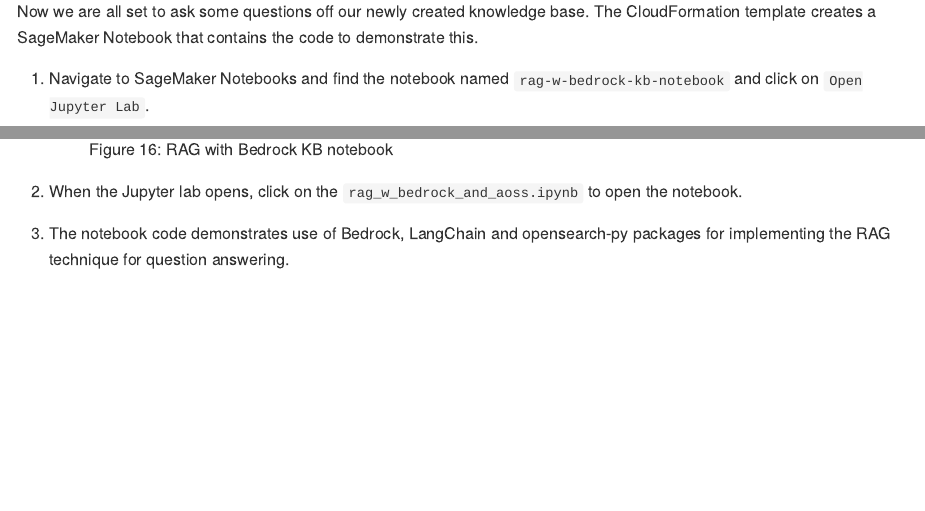
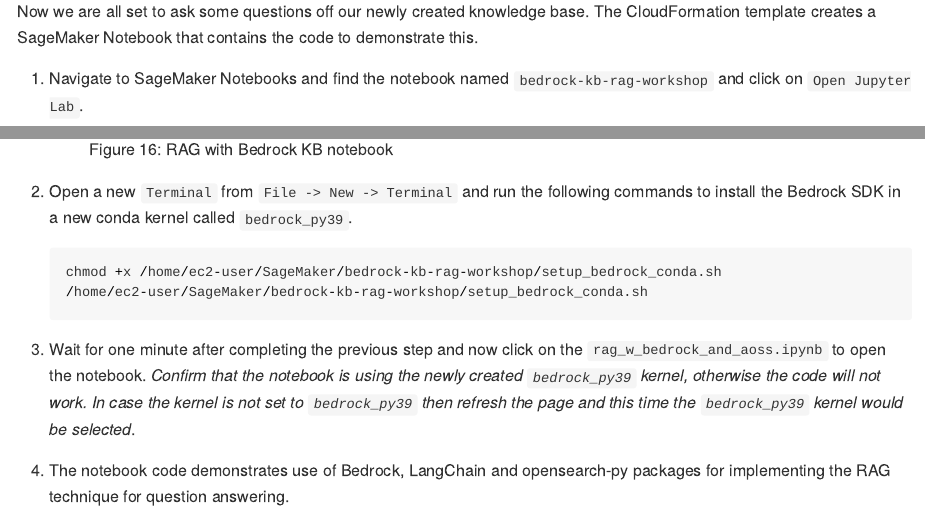
Before and after one commit to aws-samples/bedrock-kb-rag-workshop, a Quarto document (blog_post.qmd): the page in a window 1100 px wide, from 9780 px down, and a second part further down, joined at a grey line. The pictures show the output file blog_post.md that the author committed with the source, drawn offline in the style of GitHub; long lines of code are wrapped.

Commit message:
blog text update

````diff
--- a/blog_post.qmd
+++ b/blog_post.qmd
@@ -162,11 +162,18 @@
 
 Now we are all set to ask some questions off our newly created knowledge base. The CloudFormation template creates a SageMaker Notebook that contains the code to demonstrate this.
 
-1. Navigate to SageMaker Notebooks and find the notebook named `rag-w-bedrock-kb-notebook` and click on `Open Jupyter Lab`.
+1. Navigate to SageMaker Notebooks and find the notebook named `bedrock-kb-rag-workshop` and click on `Open Jupyter Lab`.
 
     ![RAG with Bedrock KB notebook](img/sm1.jpg){#fig-rag-w-br-nb}
 
-1. When the Jupyter lab opens, click on the `rag_w_bedrock_and_aoss.ipynb` to open the notebook.
+1. Open a new `Terminal` from `File -> New -> Terminal` and run the following commands to install the Bedrock SDK in a new conda kernel called `bedrock_py39`.
+
+    ```{.python}
+    chmod +x /home/ec2-user/SageMaker/bedrock-kb-rag-workshop/setup_bedrock_conda.sh
+    /home/ec2-user/SageMaker/bedrock-kb-rag-workshop/setup_bedrock_conda.sh
+    ```
+
+1. Wait for one minute after completing the previous step and now click on the `rag_w_bedrock_and_aoss.ipynb` to open the notebook. *Confirm that the notebook is using the newly created `bedrock_py39` kernel, otherwise the code will not work. In case the kernel is not set to `bedrock_py39` then refresh the page and this time the `bedrock_py39` kernel would be selected*.
 
 1. The notebook code demonstrates use of Bedrock, LangChain and opensearch-py packages for implementing the RAG technique for question answering.
 
````
Also changed, not shown: blog_post.md, 1 other file.
